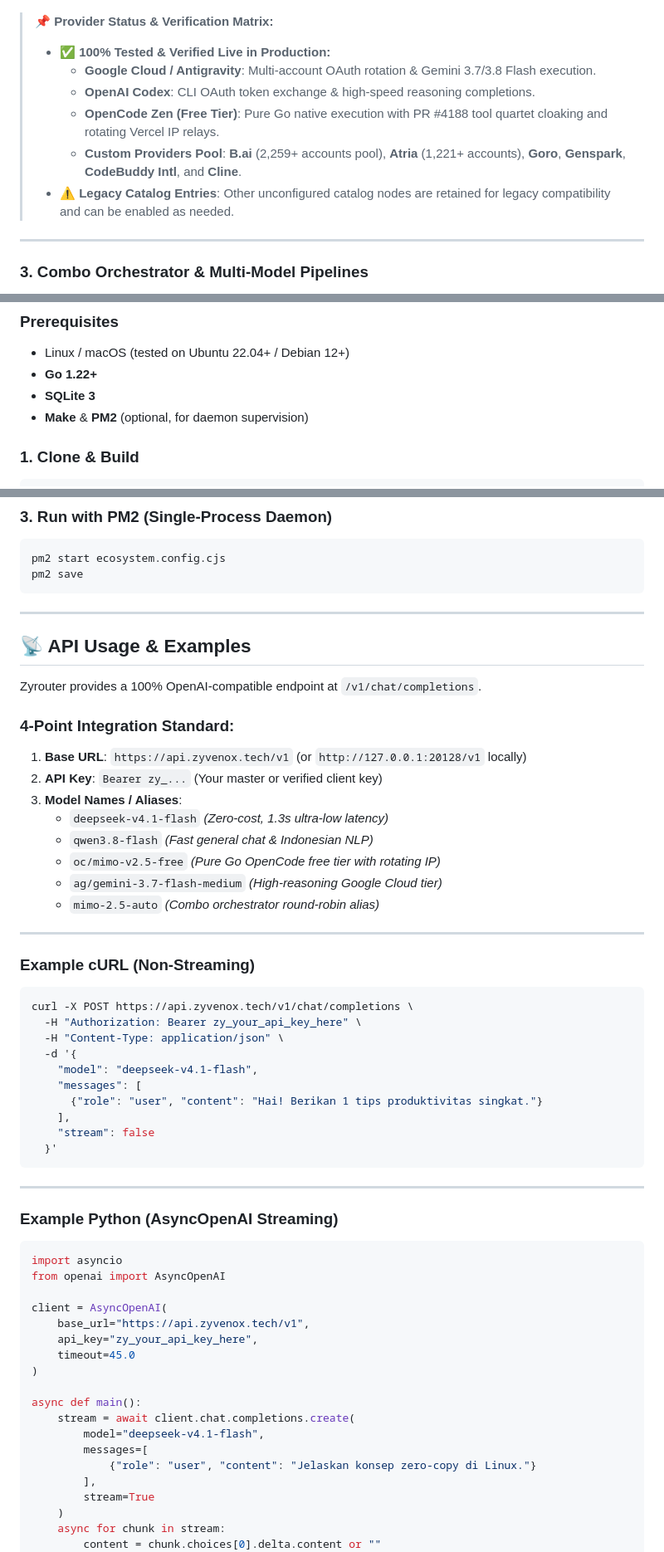
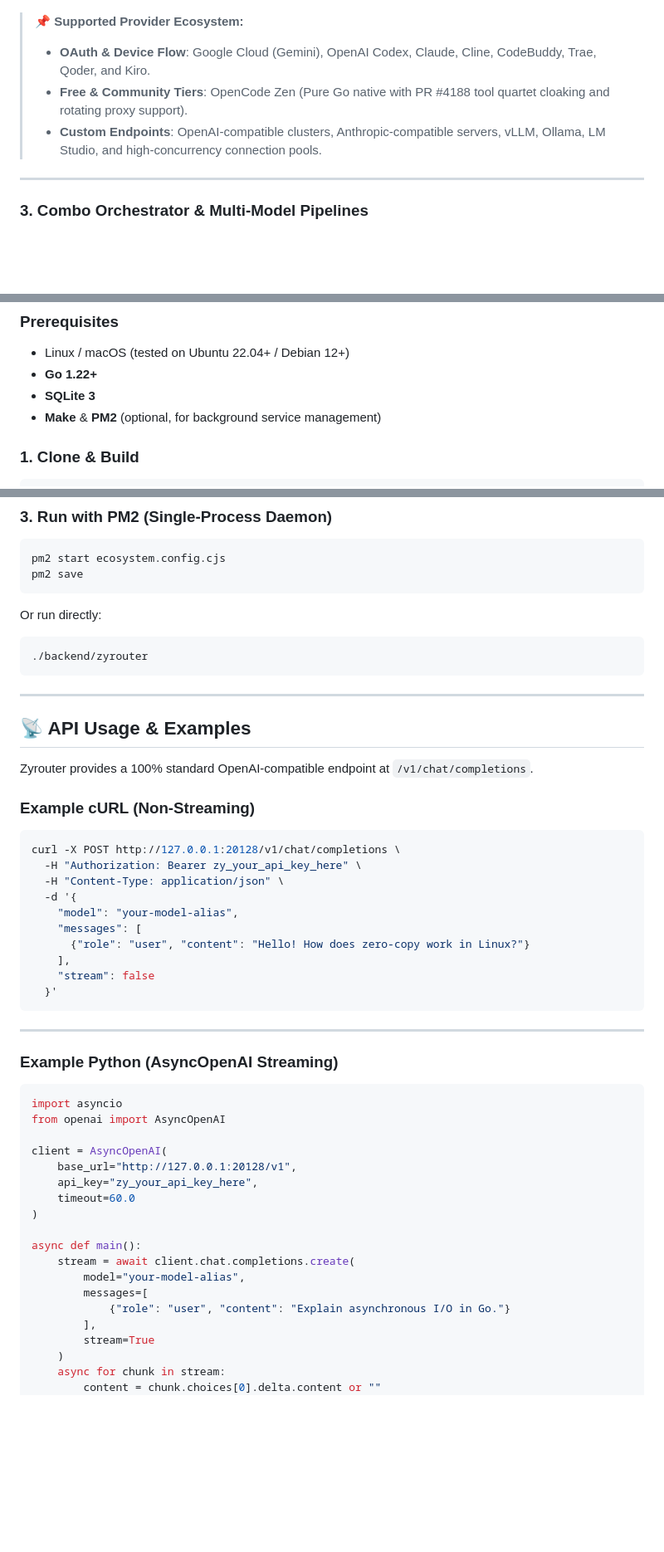
Before and after one commit to robiyann/zyrouter-go, a Markdown page: README.md, 3 parts joined by grey strips. Shown at 83% size. Rendered like a GitHub page; blank space fills up the shorter version.

Commit message:
docs: clean README from private production data and make 100% generic for self-hosters

````diff
--- a/README.md
+++ b/README.md
@@ -106,13 +106,10 @@ Centralized management for OAuth providers, device-flow connections, and custom
 
 ![Provider Nodes](docs/screenshots/provider_nodes.jpg)
 
-> 📌 **Provider Status & Verification Matrix:**
-> * ✅ **100% Tested & Verified Live in Production:**
->   * **Google Cloud / Antigravity**: Multi-account OAuth rotation & Gemini 3.7/3.8 Flash execution.
->   * **OpenAI Codex**: CLI OAuth token exchange & high-speed reasoning completions.
->   * **OpenCode Zen (Free Tier)**: Pure Go native execution with PR #4188 tool quartet cloaking and rotating Vercel IP relays.
->   * **Custom Providers Pool**: **B.ai** (2,259+ accounts pool), **Atria** (1,221+ accounts), **Goro**, **Genspark**, **CodeBuddy Intl**, and **Cline**.
-> * ⚠️ **Legacy Catalog Entries**: Other unconfigured catalog nodes are retained for legacy compatibility and can be enabled as needed.
+> 📌 **Supported Provider Ecosystem:**
+> * **OAuth & Device Flow**: Google Cloud (Gemini), OpenAI Codex, Claude, Cline, CodeBuddy, Trae, Qoder, and Kiro.
+> * **Free & Community Tiers**: OpenCode Zen (Pure Go native with PR #4188 tool quartet cloaking and rotating proxy support).
+> * **Custom Endpoints**: OpenAI-compatible clusters, Anthropic-compatible servers, vLLM, Ollama, LM Studio, and high-concurrency connection pools.
 
 ---
 
@@ -151,7 +148,7 @@ Inspect real-time token volume, request traces, estimated provider cost arbitrag
 * Linux / macOS (tested on Ubuntu 22.04+ / Debian 12+)
 * **Go 1.22+**
 * **SQLite 3**
-* **Make** & **PM2** (optional, for daemon supervision)
+* **Make** & **PM2** (optional, for background service management)
 
 ### 1. Clone & Build
 
@@ -178,34 +175,28 @@ pm2 start ecosystem.config.cjs
 pm2 save
 ```
 
+Or run directly:
+
+```bash
+./backend/zyrouter
+```
+
 ---
 
 ## 📡 API Usage & Examples
 
-Zyrouter provides a 100% OpenAI-compatible endpoint at `/v1/chat/completions`.
-
-### 4-Point Integration Standard:
-1. **Base URL**: `https://api.zyvenox.tech/v1` (or `http://127.0.0.1:20128/v1` locally)
-2. **API Key**: `Bearer zy_...` (Your master or verified client key)
-3. **Model Names / Aliases**:
-   * `deepseek-v4.1-flash` *(Zero-cost, 1.3s ultra-low latency)*
-   * `qwen3.8-flash` *(Fast general chat & Indonesian NLP)*
-   * `oc/mimo-v2.5-free` *(Pure Go OpenCode free tier with rotating IP)*
-   * `ag/gemini-3.7-flash-medium` *(High-reasoning Google Cloud tier)*
-   * `mimo-2.5-auto` *(Combo orchestrator round-robin alias)*
-
----
+Zyrouter provides a 100% standard OpenAI-compatible endpoint at `/v1/chat/completions`.
 
 ### Example cURL (Non-Streaming)
 
 ```bash
-curl -X POST https://api.zyvenox.tech/v1/chat/completions \
+curl -X POST http://127.0.0.1:20128/v1/chat/completions \
   -H "Authorization: Bearer zy_your_api_key_here" \
   -H "Content-Type: application/json" \
   -d '{
-    "model": "deepseek-v4.1-flash",
+    "model": "your-model-alias",
     "messages": [
-      {"role": "user", "content": "Hai! Berikan 1 tips produktivitas singkat."}
+      {"role": "user", "content": "Hello! How does zero-copy work in Linux?"}
     ],
     "stream": false
   }'
@@ -220,16 +211,16 @@ import asyncio
 from openai import AsyncOpenAI
 
 client = AsyncOpenAI(
-    base_url="https://api.zyvenox.tech/v1",
+    base_url="http://127.0.0.1:20128/v1",
     api_key="zy_your_api_key_here",
-    timeout=45.0
+    timeout=60.0
 )
 
 async def main():
     stream = await client.chat.completions.create(
-        model="deepseek-v4.1-flash",
+        model="your-model-alias",
         messages=[
-            {"role": "user", "content": "Jelaskan konsep zero-copy di Linux."}
+            {"role": "user", "content": "Explain asynchronous I/O in Go."}
         ],
         stream=True
     )
````
Also changed, not shown: other parts of README.md (+15 -15 lines).
